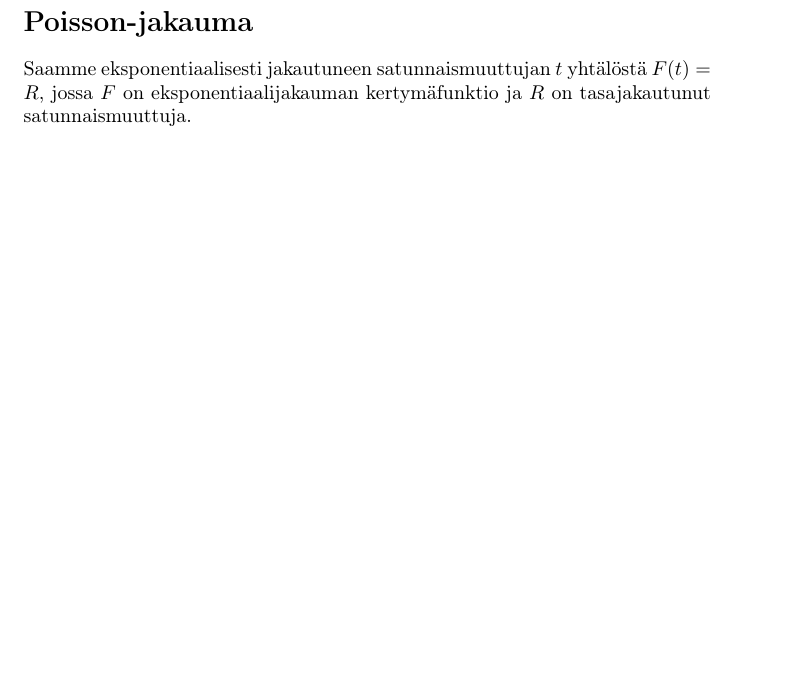
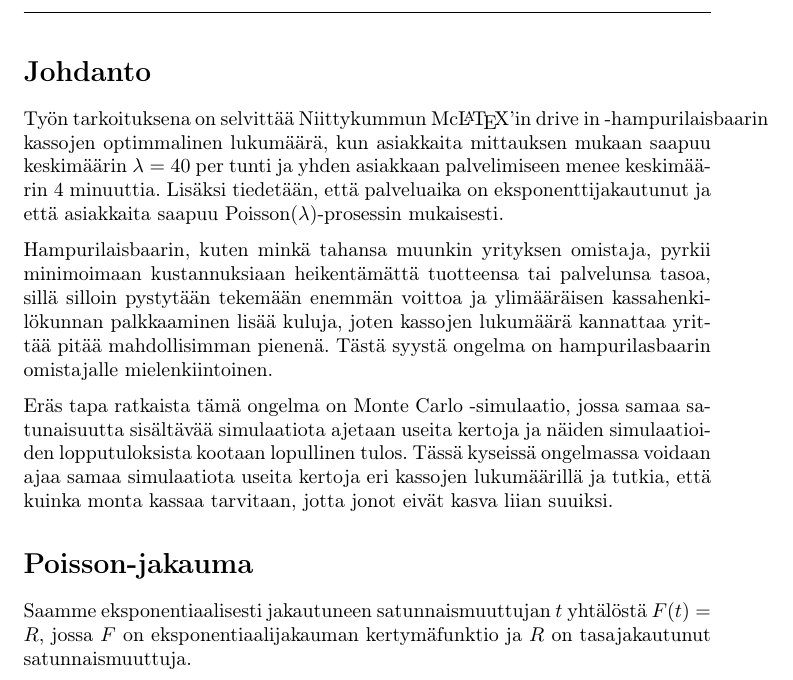
Before and after one commit to Joonardo/SCI-C0200, a LaTeX document (project.tex): part of page 2 of 6 before the commit and part of page 2 of 7 after it, cut at the place of the change, the shorter picture padded with empty space. Compiled offline with pdfLaTeX.

Commit message:
johdanto lisätty

```diff
--- a/project.tex
+++ b/project.tex
@@ -13,12 +13,20 @@
 \usepackage{fancyhdr}
 \title{SCI-C0200 - Fysiikan ja matematiikan menetelmien studio}
 \author{Hampurilaisbaarin jonon simulointi\\ \\ Osama Abuzaid 524832 \\ Joonatan Bergholm 507260}
+
 \begin{document}                % Aloittaa dokumentin
 \maketitle
 \newpage
 
 \pagestyle{fancy}
 \lstset{language = Matlab}
+
+\section*{Johdanto}
+
+Työn tarkoituksena on selvittää Niittykummun Mc\LaTeX'in drive in -hampurilaisbaarin kassojen optimmalinen lukumäärä, kun asiakkaita mittauksen mukaan saapuu keskimäärin $\lambda = 40$ per tunti ja yhden asiakkaan palvelimiseen menee keskimäärin 4 minuuttia. Lisäksi tiedetään, että palveluaika on eksponenttijakautunut ja että asiakkaita saapuu Poisson($\lambda$)-prosessin mukaisesti. \par
+Hampurilaisbaarin, kuten minkä tahansa muunkin yrityksen omistaja, pyrkii minimoimaan kustannuksiaan heikentämättä tuotteensa tai palvelunsa tasoa, sillä silloin pystytään tekemään enemmän voittoa ja ylimääräisen kassahenkilökunnan palkkaaminen lisää kuluja, joten kassojen lukumäärä kannattaa yrittää pitää mahdollisimman pienenä. Tästä syystä ongelma on hampurilasbaarin omistajalle mielenkiintoinen. \par
+Eräs tapa ratkaista tämä ongelma on Monte Carlo -simulaatio, jossa samaa satunaisuutta sisältävää simulaatiota ajetaan useita kertoja ja näiden simulaatioiden lopputuloksista kootaan lopullinen tulos. Tässä kyseissä ongelmassa voidaan ajaa samaa simulaatiota useita kertoja eri kassojen lukumäärillä ja tutkia, että kuinka monta kassaa tarvitaan, jotta jonot eivät kasva liian suuiksi.
+
 
 \section*{Poisson-jakauma}
 
```
Also changed, not shown: project.pdf, 3 other files.
